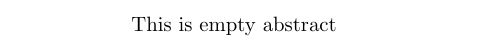
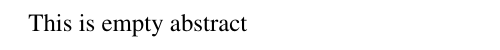
Before and after one commit to SvichkarevAnatoly/sbbi-2016-abstract, a LaTeX document (abstract.tex): part of the page, cut so that both start at the same text. Compiled offline with pdfLaTeX.

Commit message:
установка требований к оформлению документа

```diff
--- a/abstract.tex
+++ b/abstract.tex
@@ -1,7 +1,14 @@
-\documentclass{article} % Класс печатного документа
+% 12 шрифт, А4 формат
+\documentclass[12pt, a4paper]{article} % Класс печатного документа
 
 \usepackage[utf8]{inputenc} % Кодировка исходного текста - utf8
 \usepackage[english]{babel} % Поддержка языка - русского с английским
+% отступы (margins)
+\usepackage[left=3.5cm, right=2.5cm, top=2.5cm, bottom=2.5cm]{geometry}
+\usepackage{mathptmx} % шрифт Times New Roman (для текста и для формул)
+
+% отмена отступов перед новым абзацем для всего текста
+\setlength\parindent{0pt}
 
 \begin{document} % Конец преамбулы, начало текста
 
```
